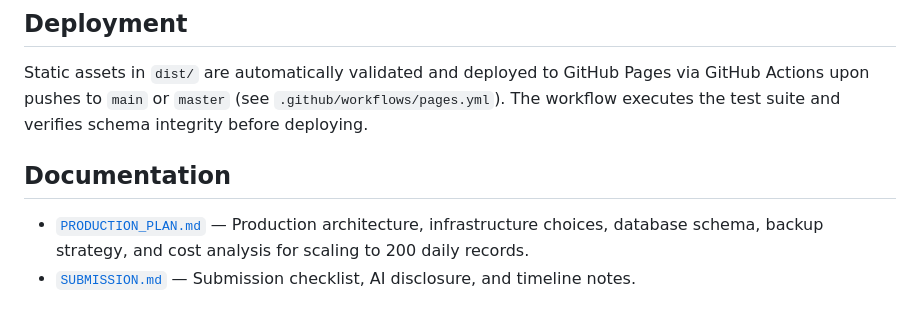
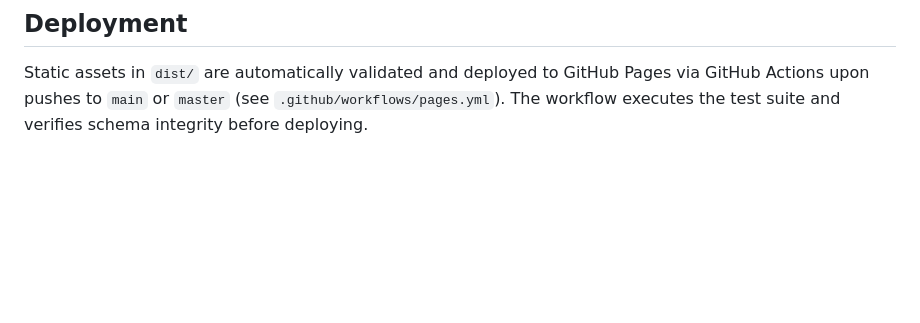
Before and after one commit to KatMarite/Casino-Scrapper, a Markdown page: README.md, the part around the change. Drawn GitHub-style; blank space fills up the shorter version.

Commit message:
chore: remove SUBMISSION.md and update README documentation references

```diff
--- a/README.md
+++ b/README.md
@@ -87,8 +87,3 @@ The 11 unit tests run offline without network access or API keys, using syntheti
 ## Deployment
 
 Static assets in `dist/` are automatically validated and deployed to GitHub Pages via GitHub Actions upon pushes to `main` or `master` (see `.github/workflows/pages.yml`). The workflow executes the test suite and verifies schema integrity before deploying.
-
-## Documentation
-
-- [`PRODUCTION_PLAN.md`](PRODUCTION_PLAN.md) — Production architecture, infrastructure choices, database schema, backup strategy, and cost analysis for scaling to 200 daily records.
-- [`SUBMISSION.md`](SUBMISSION.md) — Submission checklist, AI disclosure, and timeline notes.
```
Also changed, not shown: SUBMISSION.md (deleted, +0 -21 lines).
